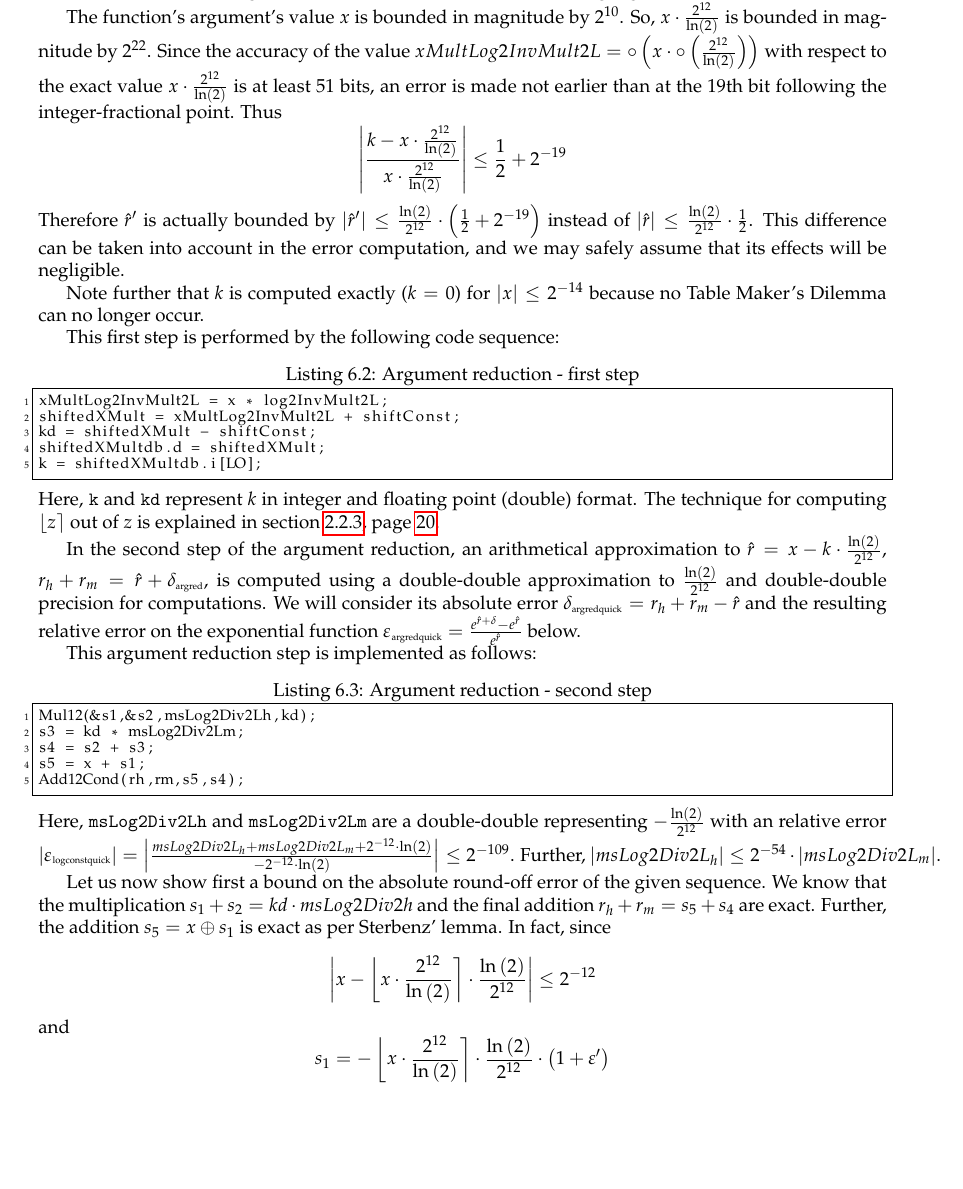
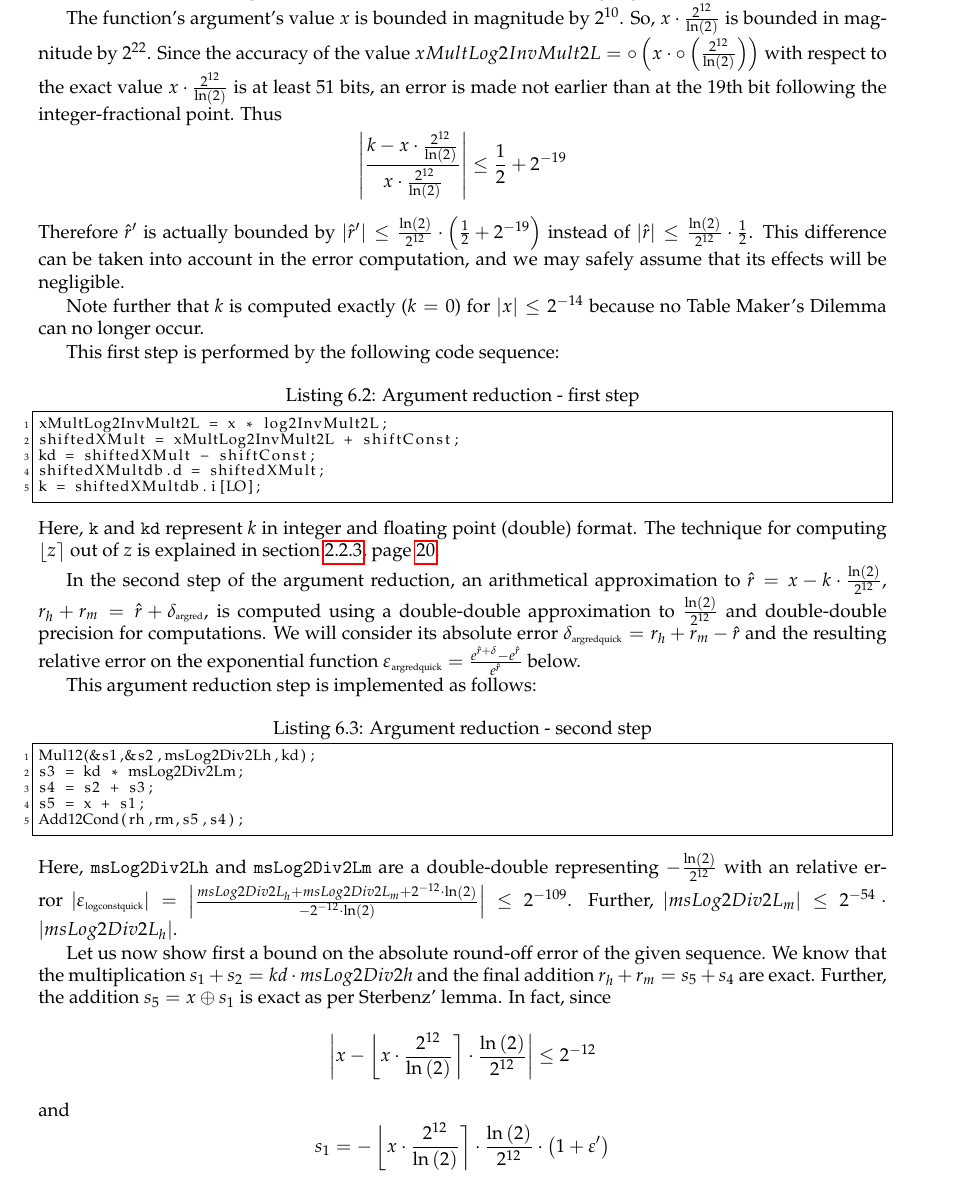
Before and after one commit to taschini/crlibm, a LaTeX thesis (docs/latex/crlibm.tex, which reads docs/latex/exp.tex): part of page 78 of 159, cut so that both start at the same text, the shorter picture padded with empty space. Compiled offline with pdfLaTeX.

Commit message:
fixed small bug

```diff
--- a/docs/latex/exp.tex
+++ b/docs/latex/exp.tex
@@ -260,8 +260,8 @@ double-double representing $-\frac{\ln\left( 2 \right)}{2^{12}}$ with
 an relative error $\left \vert \epsilon_{\mbox{\tiny logconstquick}}
 \right \vert = \left \vert \frac{msLog2Div2L_\hi + msLog2Div2L_\mi +
 2^{-12} \cdot \ln\left( 2 \right)}{-2^{-12} \cdot \ln\left( 2 \right)}
-\right \vert \leq 2^{-109}$. Further, $\left \vert msLog2Div2L_\hi
-\right \vert \leq 2^{-54} \cdot \left \vert msLog2Div2L_\mi \right
+\right \vert \leq 2^{-109}$. Further, $\left \vert msLog2Div2L_\mi
+\right \vert \leq 2^{-54} \cdot \left \vert msLog2Div2L_\hi \right
 \vert$.
 
 Let us now show first a bound on the absolute round-off error of the
```
